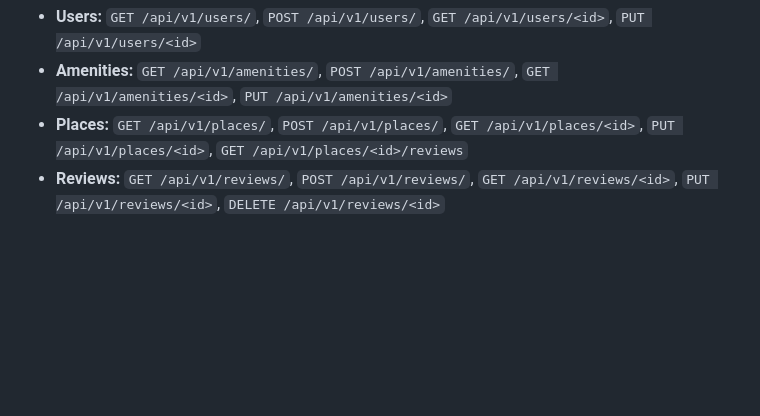
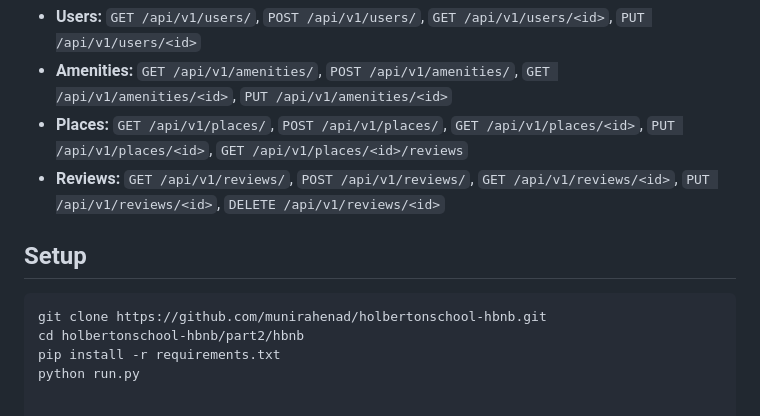
Before and after one commit to Munirahenad/holbertonschool-hbnb, a Markdown page: part2/hbnb/README.md, the part around the change. Drawn GitHub-style; blank space fills up the shorter version.

Commit message:
docs(part2): add project setup instructions

````diff
--- a/part2/hbnb/README.md
+++ b/part2/hbnb/README.md
@@ -77,3 +77,11 @@ Test and validate all implemented endpoints: add basic input validation, run **b
 - **Amenities:** `GET /api/v1/amenities/`, `POST /api/v1/amenities/`, `GET /api/v1/amenities/<id>`, `PUT /api/v1/amenities/<id>`
 - **Places:** `GET /api/v1/places/`, `POST /api/v1/places/`, `GET /api/v1/places/<id>`, `PUT /api/v1/places/<id>`, `GET /api/v1/places/<id>/reviews`
 - **Reviews:** `GET /api/v1/reviews/`, `POST /api/v1/reviews/`, `GET /api/v1/reviews/<id>`, `PUT /api/v1/reviews/<id>`, `DELETE /api/v1/reviews/<id>`
+
+## Setup
+
+```bash
+git clone https://github.com/munirahenad/holbertonschool-hbnb.git
+cd holbertonschool-hbnb/part2/hbnb
+pip install -r requirements.txt
+python run.py
````
